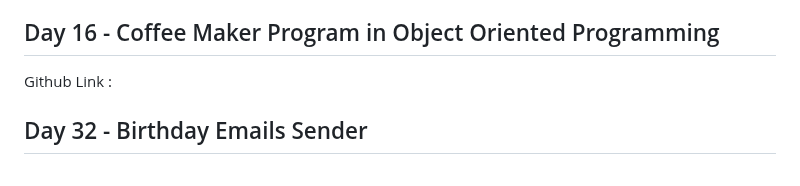
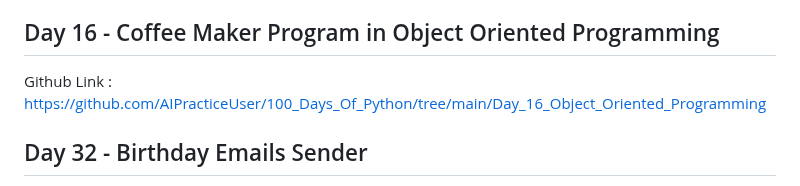
Before and after one commit to AIPracticeUser/100_Days_Of_Python, a Markdown page: README.md, the part around the change. Rendered like a GitHub page.

```diff
--- a/README.md
+++ b/README.md
@@ -74,7 +74,7 @@ GitHub Link : https://github.com/AIPracticeUser/100_Days_Of_Python/tree/main/Day
 Github Link : https://github.com/AIPracticeUser/100_Days_Of_Python/tree/main/Day_15_Coffee_Maker_Program
 
 ## Day 16 - Coffee Maker Program in Object Oriented Programming
-Github Link :
+Github Link : https://github.com/AIPracticeUser/100_Days_Of_Python/tree/main/Day_16_Object_Oriented_Programming
 
 ## Day 32 - Birthday Emails Sender
 GitHub Link: https://github.com/AIPracticeUser/100_Days_Of_Python/tree/main/Day__32-Automated%20Birthday%20Card%20Email%20Sender
```
